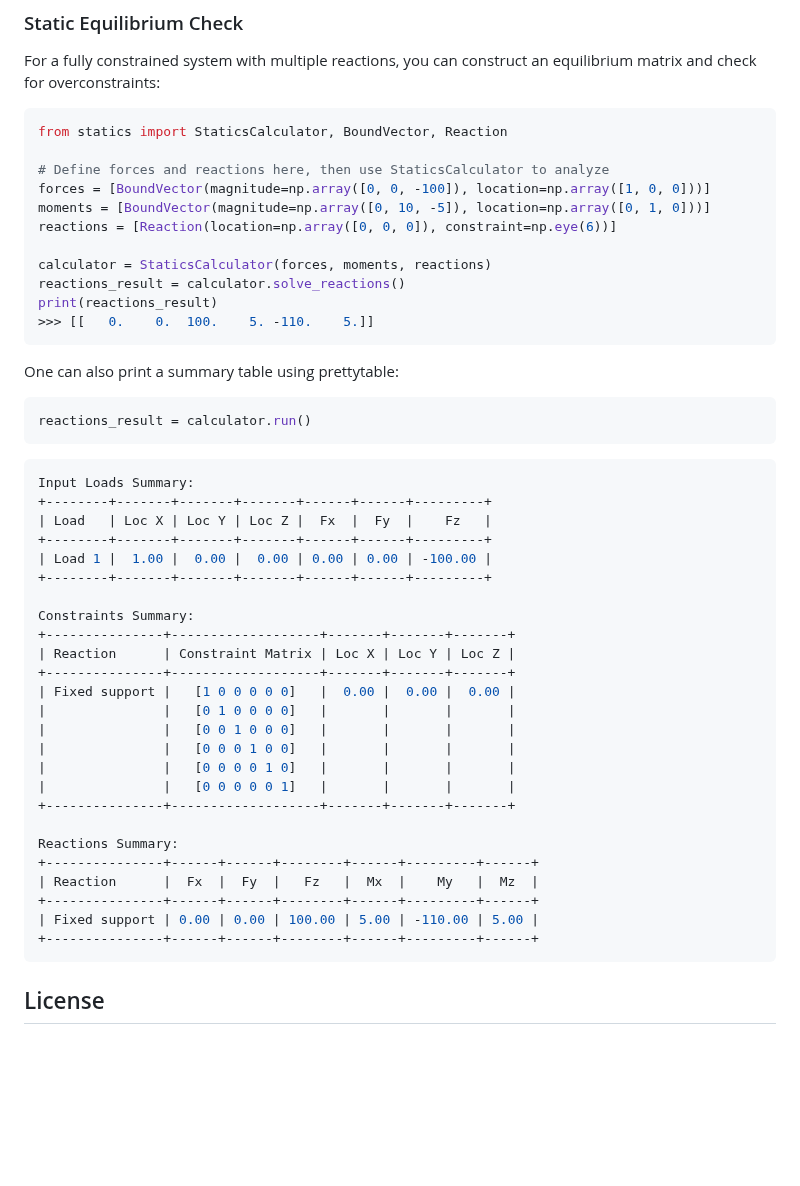
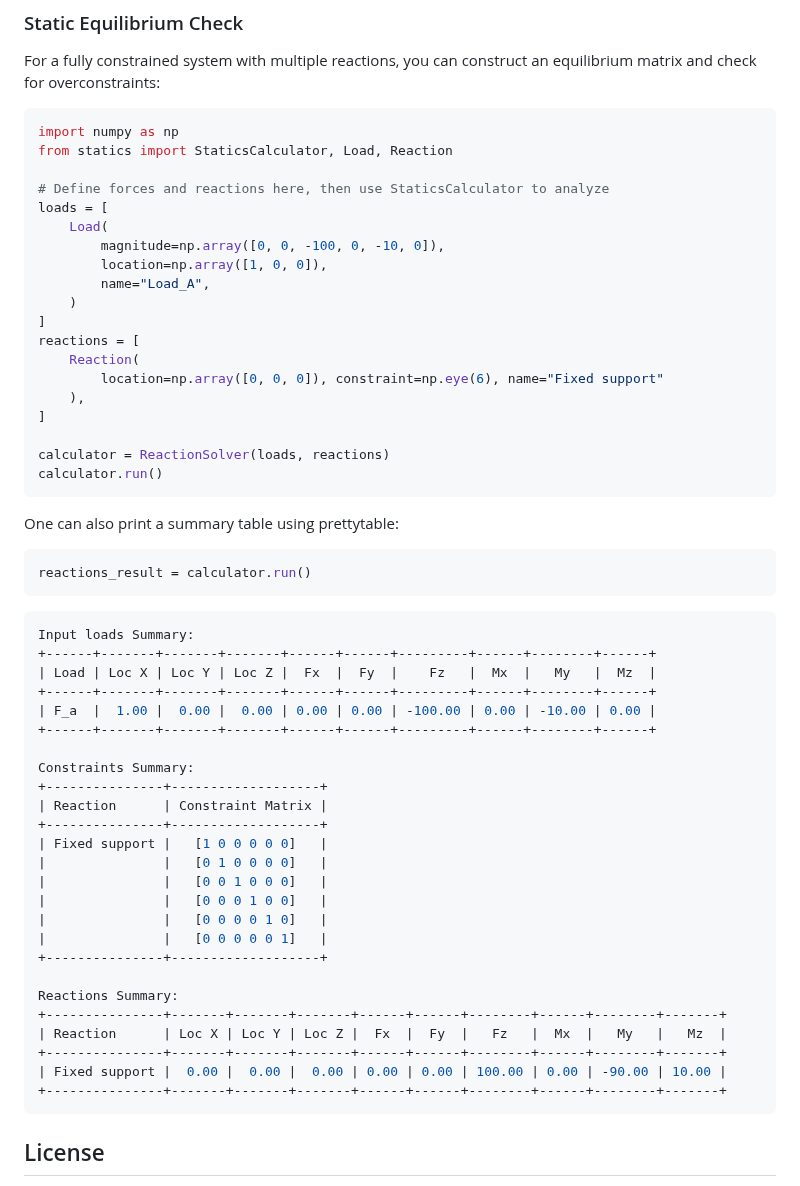
Before and after one commit to davidson-engineering/engineering-mechanics, a Markdown page: README.md, the part around the change. Drawn GitHub-style; blank space fills up the shorter version.

````diff
--- a/README.md
+++ b/README.md
@@ -32,17 +32,25 @@ pip install .
 For a fully constrained system with multiple reactions, you can construct an equilibrium matrix and check for overconstraints:
 
 ```python
-from statics import StaticsCalculator, BoundVector, Reaction
+import numpy as np
+from statics import StaticsCalculator, Load, Reaction
 
 # Define forces and reactions here, then use StaticsCalculator to analyze
-forces = [BoundVector(magnitude=np.array([0, 0, -100]), location=np.array([1, 0, 0]))]
-moments = [BoundVector(magnitude=np.array([0, 10, -5]), location=np.array([0, 1, 0]))]
-reactions = [Reaction(location=np.array([0, 0, 0]), constraint=np.eye(6))]
+loads = [
+    Load(
+        magnitude=np.array([0, 0, -100, 0, -10, 0]),
+        location=np.array([1, 0, 0]),
+        name="Load_A",
+    )
+]
+reactions = [
+    Reaction(
+        location=np.array([0, 0, 0]), constraint=np.eye(6), name="Fixed support"
+    ),
+]
 
-calculator = StaticsCalculator(forces, moments, reactions)
-reactions_result = calculator.solve_reactions()
-print(reactions_result)
->>> [[   0.    0.  100.    5. -110.    5.]]
+calculator = ReactionSolver(loads, reactions)
+calculator.run()
 ```
 
 One can also print a summary table using prettytable:
@@ -52,31 +60,31 @@ reactions_result = calculator.run()
 ```
 
 ```console
-Input Loads Summary:
-+--------+-------+-------+-------+------+------+---------+
-| Load   | Loc X | Loc Y | Loc Z |  Fx  |  Fy  |    Fz   |
-+--------+-------+-------+-------+------+------+---------+
-| Load 1 |  1.00 |  0.00 |  0.00 | 0.00 | 0.00 | -100.00 |
-+--------+-------+-------+-------+------+------+---------+
+Input loads Summary:
++------+-------+-------+-------+------+------+---------+------+--------+------+
+| Load | Loc X | Loc Y | Loc Z |  Fx  |  Fy  |    Fz   |  Mx  |   My   |  Mz  |
++------+-------+-------+-------+------+------+---------+------+--------+------+
+| F_a  |  1.00 |  0.00 |  0.00 | 0.00 | 0.00 | -100.00 | 0.00 | -10.00 | 0.00 |
++------+-------+-------+-------+------+------+---------+------+--------+------+
 
 Constraints Summary:
-+---------------+-------------------+-------+-------+-------+
-| Reaction      | Constraint Matrix | Loc X | Loc Y | Loc Z |
-+---------------+-------------------+-------+-------+-------+
-| Fixed support |   [1 0 0 0 0 0]   |  0.00 |  0.00 |  0.00 |
-|               |   [0 1 0 0 0 0]   |       |       |       |
-|               |   [0 0 1 0 0 0]   |       |       |       |
-|               |   [0 0 0 1 0 0]   |       |       |       |
-|               |   [0 0 0 0 1 0]   |       |       |       |
-|               |   [0 0 0 0 0 1]   |       |       |       |
-+---------------+-------------------+-------+-------+-------+
++---------------+-------------------+
+| Reaction      | Constraint Matrix |
++---------------+-------------------+
+| Fixed support |   [1 0 0 0 0 0]   |
+|               |   [0 1 0 0 0 0]   |
+|               |   [0 0 1 0 0 0]   |
+|               |   [0 0 0 1 0 0]   |
+|               |   [0 0 0 0 1 0]   |
+|               |   [0 0 0 0 0 1]   |
++---------------+-------------------+
 
 Reactions Summary:
-+---------------+------+------+--------+------+---------+------+
-| Reaction      |  Fx  |  Fy  |   Fz   |  Mx  |    My   |  Mz  |
-+---------------+------+------+--------+------+---------+------+
-| Fixed support | 0.00 | 0.00 | 100.00 | 5.00 | -110.00 | 5.00 |
-+---------------+------+------+--------+------+---------+------+
++---------------+-------+-------+-------+------+------+--------+------+--------+-------+
+| Reaction      | Loc X | Loc Y | Loc Z |  Fx  |  Fy  |   Fz   |  Mx  |   My   |   Mz  |
++---------------+-------+-------+-------+------+------+--------+------+--------+-------+
+| Fixed support |  0.00 |  0.00 |  0.00 | 0.00 | 0.00 | 100.00 | 0.00 | -90.00 | 10.00 |
++---------------+-------+-------+-------+------+------+--------+------+--------+-------+
 ```
 ## License
 
````
